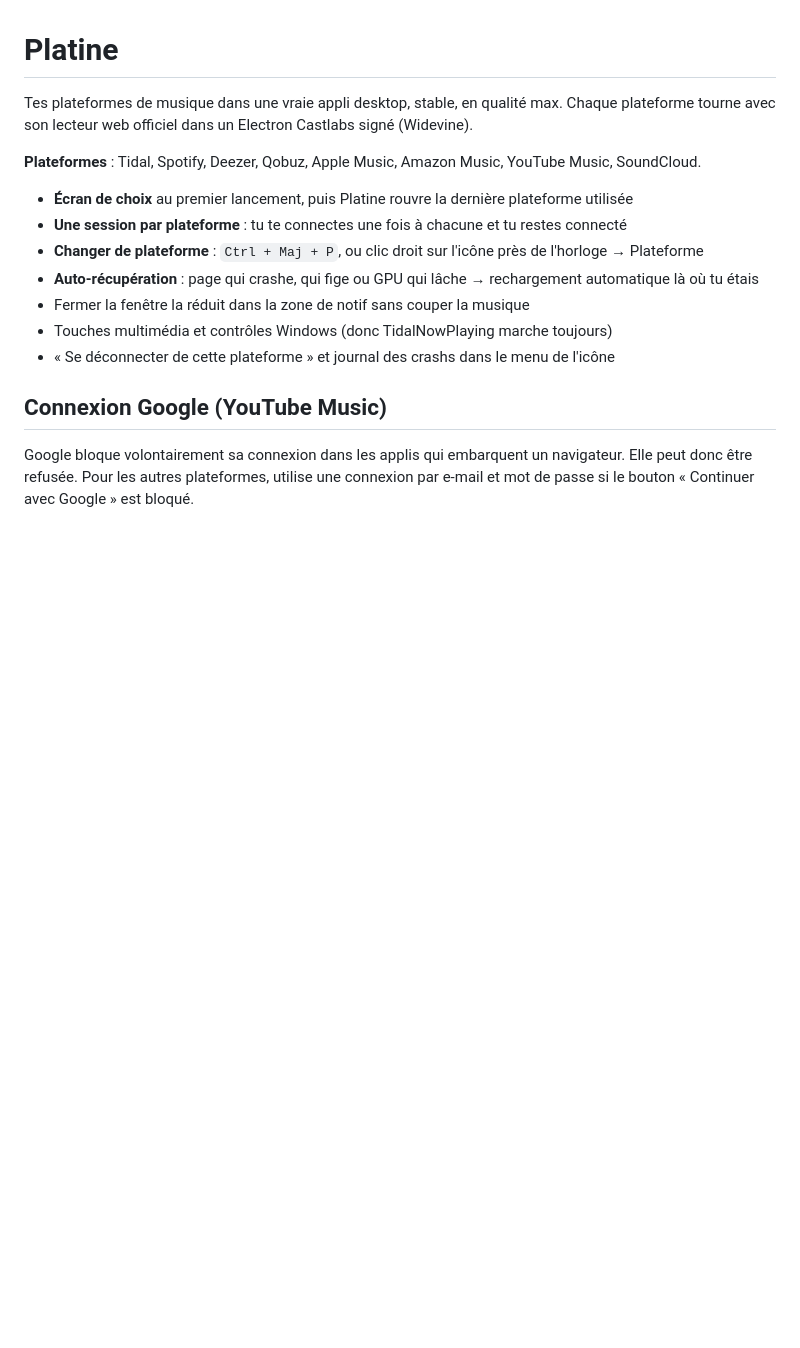
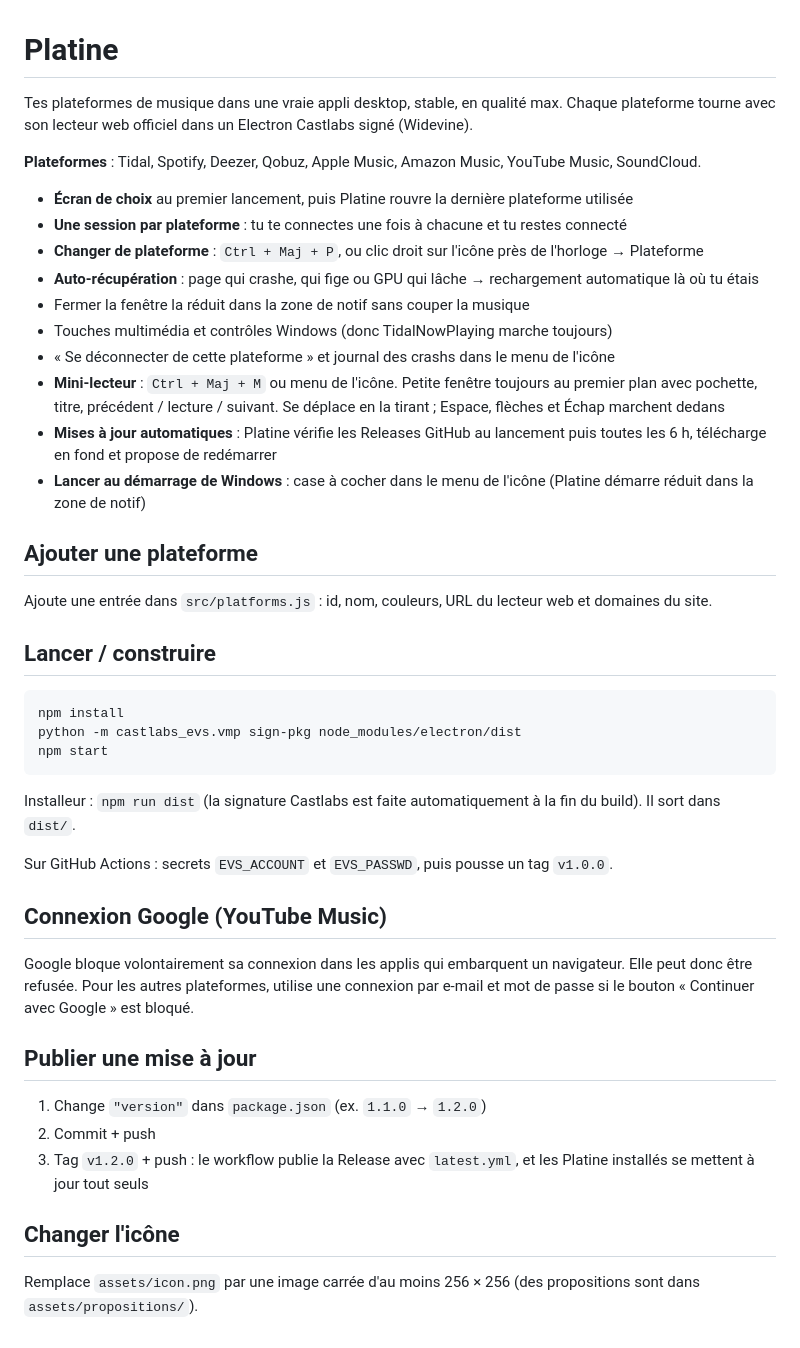
Before and after one commit to BlancheLaGoat/platine, a Markdown page: README.md, the part around the change. Drawn GitHub-style; blank space fills up the shorter version.

````diff
--- a/README.md
+++ b/README.md
@@ -11,8 +11,36 @@ Tes plateformes de musique dans une vraie appli desktop, stable, en qualité max
 - Fermer la fenêtre la réduit dans la zone de notif sans couper la musique
 - Touches multimédia et contrôles Windows (donc TidalNowPlaying marche toujours)
 - « Se déconnecter de cette plateforme » et journal des crashs dans le menu de l'icône
+- **Mini-lecteur** : `Ctrl + Maj + M` ou menu de l'icône. Petite fenêtre toujours au premier plan avec pochette, titre, précédent / lecture / suivant. Se déplace en la tirant ; Espace, flèches et Échap marchent dedans
+- **Mises à jour automatiques** : Platine vérifie les Releases GitHub au lancement puis toutes les 6 h, télécharge en fond et propose de redémarrer
+- **Lancer au démarrage de Windows** : case à cocher dans le menu de l'icône (Platine démarre réduit dans la zone de notif)
 
+## Ajouter une plateforme
+
+Ajoute une entrée dans `src/platforms.js` : id, nom, couleurs, URL du lecteur web et domaines du site.
+
+## Lancer / construire
+
+```
+npm install
+python -m castlabs_evs.vmp sign-pkg node_modules/electron/dist
+npm start
+```
+
+Installeur : `npm run dist` (la signature Castlabs est faite automatiquement à la fin du build). Il sort dans `dist/`.
+
+Sur GitHub Actions : secrets `EVS_ACCOUNT` et `EVS_PASSWD`, puis pousse un tag `v1.0.0`.
 
 ## Connexion Google (YouTube Music)
 
 Google bloque volontairement sa connexion dans les applis qui embarquent un navigateur. Elle peut donc être refusée. Pour les autres plateformes, utilise une connexion par e-mail et mot de passe si le bouton « Continuer avec Google » est bloqué.
+
+## Publier une mise à jour
+
+1. Change `"version"` dans `package.json` (ex. `1.1.0` → `1.2.0`)
+2. Commit + push
+3. Tag `v1.2.0` + push : le workflow publie la Release avec `latest.yml`, et les Platine installés se mettent à jour tout seuls
+
+## Changer l'icône
+
+Remplace `assets/icon.png` par une image carrée d'au moins 256 × 256 (des propositions sont dans `assets/propositions/`).
````
Also changed, not shown: assets/icon.png, 7 other files.
